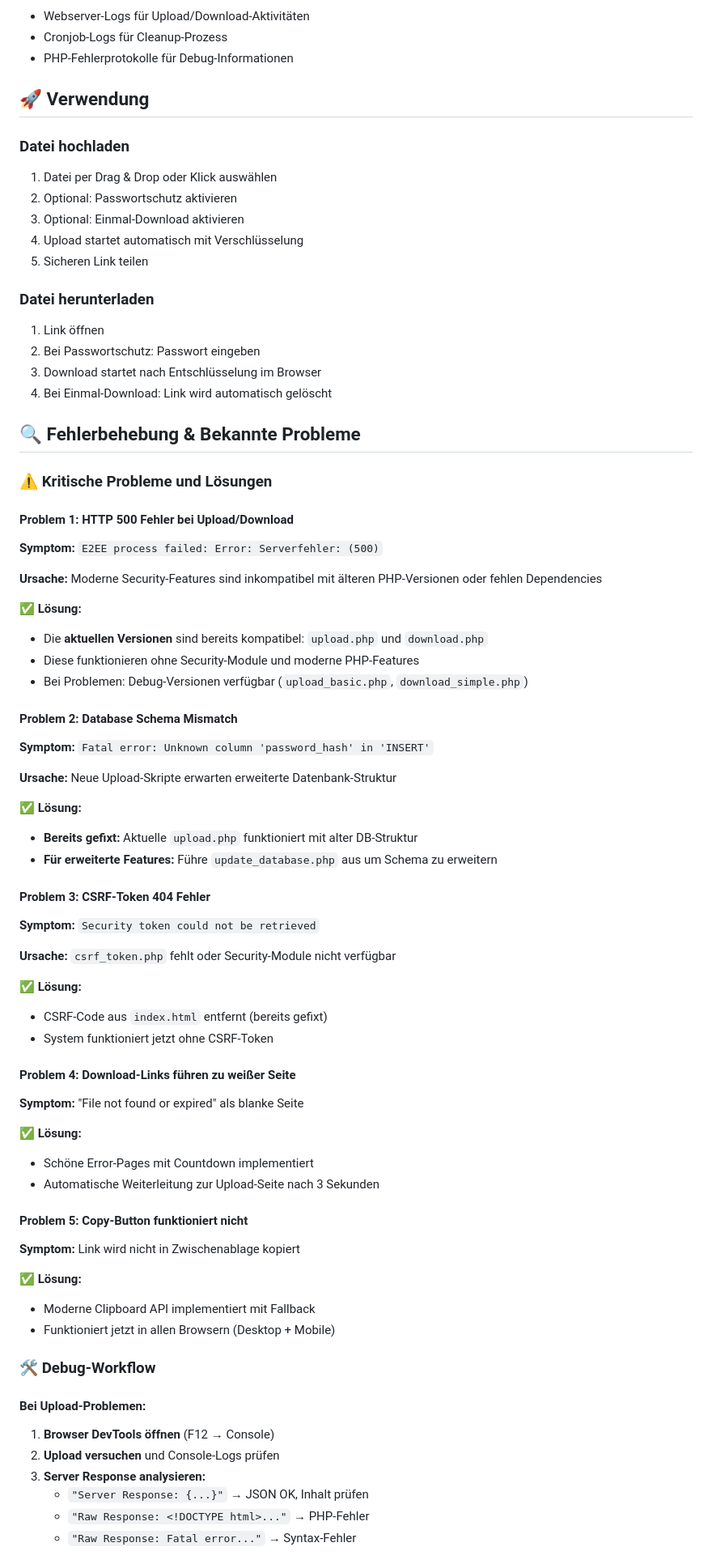
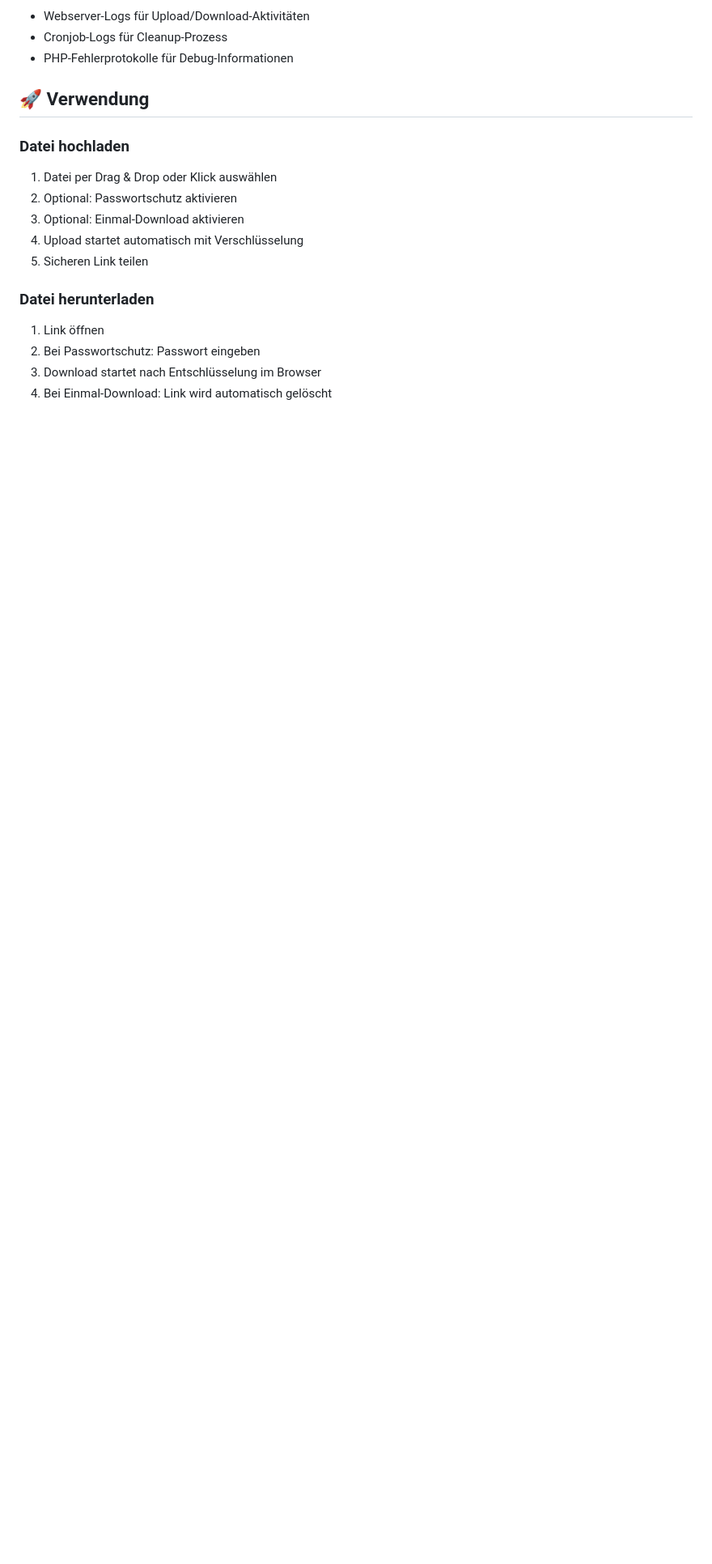
Before and after one commit to Avacon00/CactusDrop, a Markdown page: README.md, the part around the change printed below. Shown: that part at 81% size. Drawn GitHub-style; blank space fills up the shorter version.

```diff
--- a/README.md
+++ b/README.md
@@ -207,59 +207,3 @@ CREATE TABLE security_logs (
 3. Download startet nach Entschlüsselung im Browser
 4. Bei Einmal-Download: Link wird automatisch gelöscht
 
-## 🔍 Fehlerbehebung & Bekannte Probleme
-
-### ⚠️ Kritische Probleme und Lösungen
-
-#### **Problem 1: HTTP 500 Fehler bei Upload/Download**
-**Symptom:** `E2EE process failed: Error: Serverfehler: (500)`
-
-**Ursache:** Moderne Security-Features sind inkompatibel mit älteren PHP-Versionen oder fehlen Dependencies
-
-**✅ Lösung:**
-- Die **aktuellen Versionen** sind bereits kompatibel: `upload.php` und `download.php`
-- Diese funktionieren ohne Security-Module und moderne PHP-Features
-- Bei Problemen: Debug-Versionen verfügbar (`upload_basic.php`, `download_simple.php`)
-
-#### **Problem 2: Database Schema Mismatch**
-**Symptom:** `Fatal error: Unknown column 'password_hash' in 'INSERT'`
-
-**Ursache:** Neue Upload-Skripte erwarten erweiterte Datenbank-Struktur
-
-**✅ Lösung:**
-- **Bereits gefixt:** Aktuelle `upload.php` funktioniert mit alter DB-Struktur
-- **Für erweiterte Features:** Führe `update_database.php` aus um Schema zu erweitern
-
-#### **Problem 3: CSRF-Token 404 Fehler**
-**Symptom:** `Security token could not be retrieved`
-
-**Ursache:** `csrf_token.php` fehlt oder Security-Module nicht verfügbar
-
-**✅ Lösung:**
-- CSRF-Code aus `index.html` entfernt (bereits gefixt)
-- System funktioniert jetzt ohne CSRF-Token
-
-#### **Problem 4: Download-Links führen zu weißer Seite**
-**Symptom:** "File not found or expired" als blanke Seite
-
-**✅ Lösung:**
-- Schöne Error-Pages mit Countdown implementiert
-- Automatische Weiterleitung zur Upload-Seite nach 3 Sekunden
-
-#### **Problem 5: Copy-Button funktioniert nicht**
-**Symptom:** Link wird nicht in Zwischenablage kopiert
-
-**✅ Lösung:**
-- Moderne Clipboard API implementiert mit Fallback
-- Funktioniert jetzt in allen Browsern (Desktop + Mobile)
-
-### 🛠 Debug-Workflow
-
-#### **Bei Upload-Problemen:**
-1. **Browser DevTools öffnen** (F12 → Console)
-2. **Upload versuchen** und Console-Logs prüfen
-3. **Server Response analysieren:**
-   - `"Server Response: {...}"` → JSON OK, Inhalt prüfen
-   - `"Raw Response: <!DOCTYPE html>..."` → PHP-Fehler
-   - `"Raw Response: Fatal error..."` → Syntax-Fehler
-
```
Also changed, not shown: other parts of README.md (+0 -25 lines).
